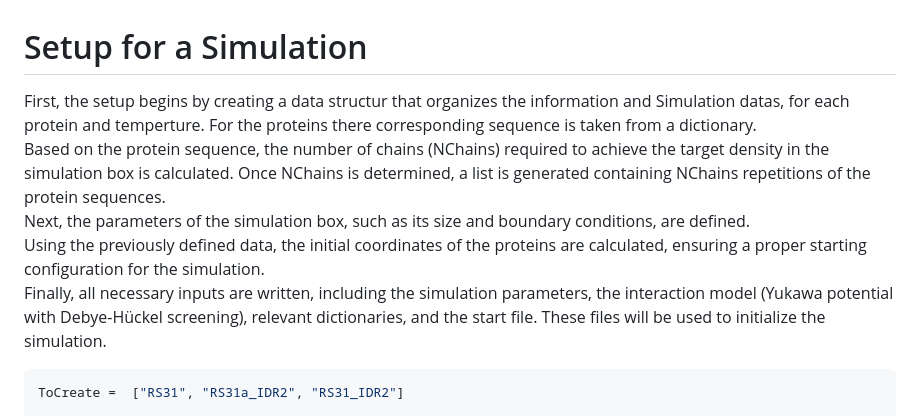
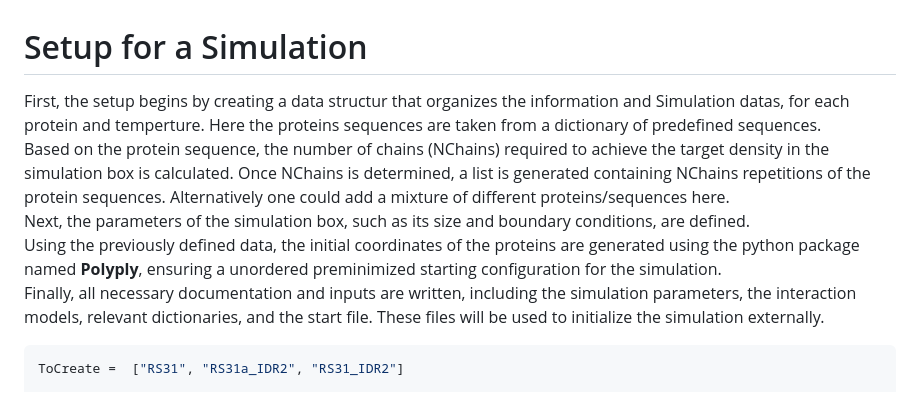
Before and after one commit to ywitzky/HPSAnalysis.jl, a Markdown page: docs/src/setup.md, the part around the change. Drawn GitHub-style.

````diff
--- a/docs/src/setup.md
+++ b/docs/src/setup.md
@@ -1,9 +1,9 @@
 # Setup for a Simulation
-First, the setup begins by creating a data structur that organizes the information and Simulation datas, for each protein and temperture. For the proteins there corresponding sequence is taken from a dictionary.\
-Based on the protein sequence, the number of chains (NChains) required to achieve the target density in the simulation box is calculated. Once NChains is determined, a list is generated containing NChains repetitions of the protein sequences. \
+First, the setup begins by creating a data structur that organizes the information and Simulation datas, for each protein and temperture. Here the proteins sequences are taken from a dictionary of predefined sequences.\
+Based on the protein sequence, the number of chains (NChains) required to achieve the target density in the simulation box is calculated. Once NChains is determined, a list is generated containing NChains repetitions of the protein sequences. Alternatively one could add a mixture of different proteins/sequences here.\
 Next, the parameters of the simulation box, such as its size and boundary conditions, are defined. \
-Using the previously defined data, the initial coordinates of the proteins are calculated, ensuring a proper starting configuration for the simulation. \
-Finally, all necessary inputs are written, including the simulation parameters, the interaction model (Yukawa potential with Debye-Hückel screening), relevant dictionaries, and the start file. These files will be used to initialize the simulation.
+Using the previously defined data, the initial coordinates of the proteins are generated using the python package named **Polyply**, ensuring a unordered preminimized starting configuration for the simulation. \
+Finally, all necessary documentation and inputs are written, including the simulation parameters, the interaction models, relevant dictionaries, and the start file. These files will be used to initialize the simulation externally.
 
 
 ```julia
````
